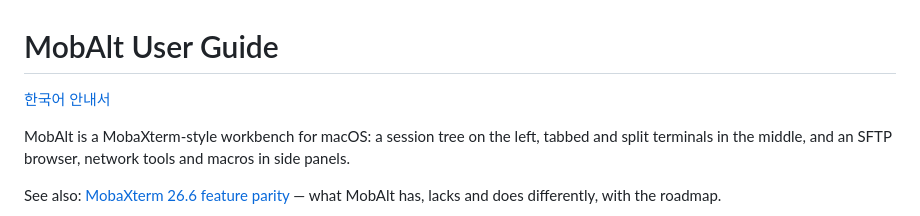
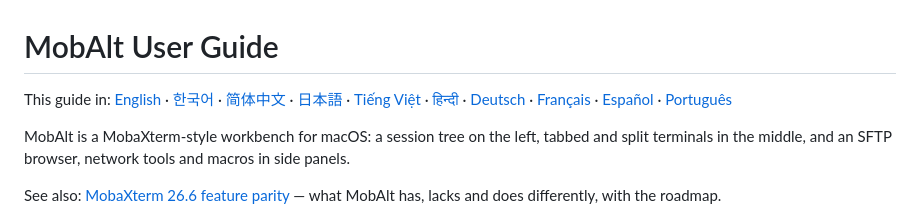
Before and after one commit to Hyeongcheol-An/MobAlt, a Markdown page: docs/USER_GUIDE.md, the part around the change. GitHub-like rendering.

Commit message:
docs: language bar at the top of the user guides; QA README lists the start-folder picker
Co-Authored-By: Claude Fable 5.1 <noreply@anthropic.com>

```diff
--- a/docs/USER_GUIDE.md
+++ b/docs/USER_GUIDE.md
@@ -1,6 +1,6 @@
 # MobAlt User Guide
 
-[한국어 안내서](USER_GUIDE.ko.md)
+This guide in: [English](USER_GUIDE.md) · [한국어](USER_GUIDE.ko.md) · [简体中文](USER_GUIDE.zh-CN.md) · [日本語](USER_GUIDE.ja.md) · [Tiếng Việt](USER_GUIDE.vi.md) · [हिन्दी](USER_GUIDE.hi.md) · [Deutsch](USER_GUIDE.de.md) · [Français](USER_GUIDE.fr.md) · [Español](USER_GUIDE.es.md) · [Português](USER_GUIDE.pt.md)
 
 MobAlt is a MobaXterm-style workbench for macOS: a session tree on the left, tabbed and split
 terminals in the middle, and an SFTP browser, network tools and macros in side panels.
```
Also changed, not shown: docs/USER_GUIDE.ko.md (+1 -1 lines), 1 other file.
